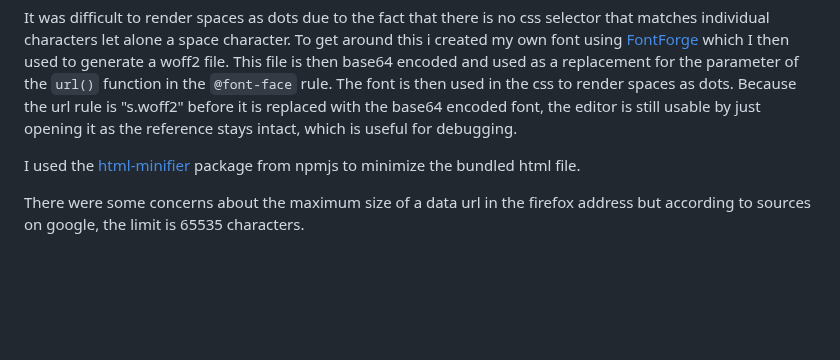
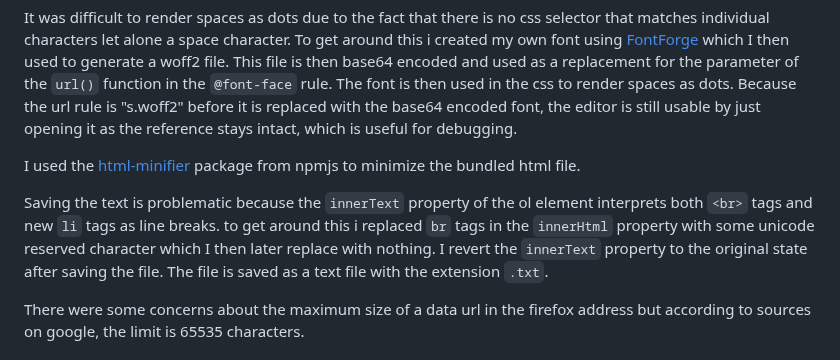
Before and after one commit to SoneNiko/dataurl-editor, a Markdown page: README.md, the part around the change. Drawn GitHub-style; blank space fills up the shorter version.

Commit message:
explain the save functionality

```diff
--- a/README.md
+++ b/README.md
@@ -24,6 +24,8 @@ It was difficult to render spaces as dots due to the fact that there is no css s
 
 I used the [html-minifier](https://www.npmjs.com/package/html-minifier) package from npmjs to minimize the bundled html file.
 
+Saving the text is problematic because the `innerText` property of the ol element interprets both `<br>` tags and new `li` tags as line breaks. to get around this i replaced `br` tags in the `innerHtml` property with some unicode reserved character which I then later replace with nothing. I revert the `innerText` property to the original state after saving the file. The file is saved as a text file with the extension `.txt`.
+
 There were some concerns about the maximum size of a data url in the firefox address but according to sources on google, the limit is 65535 characters.
 
 ## Known issues
```
